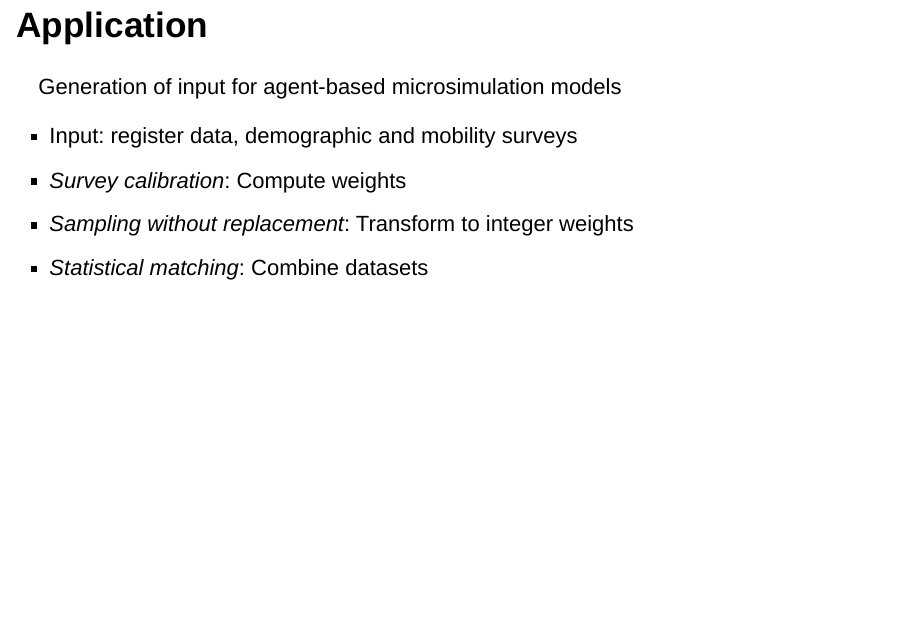
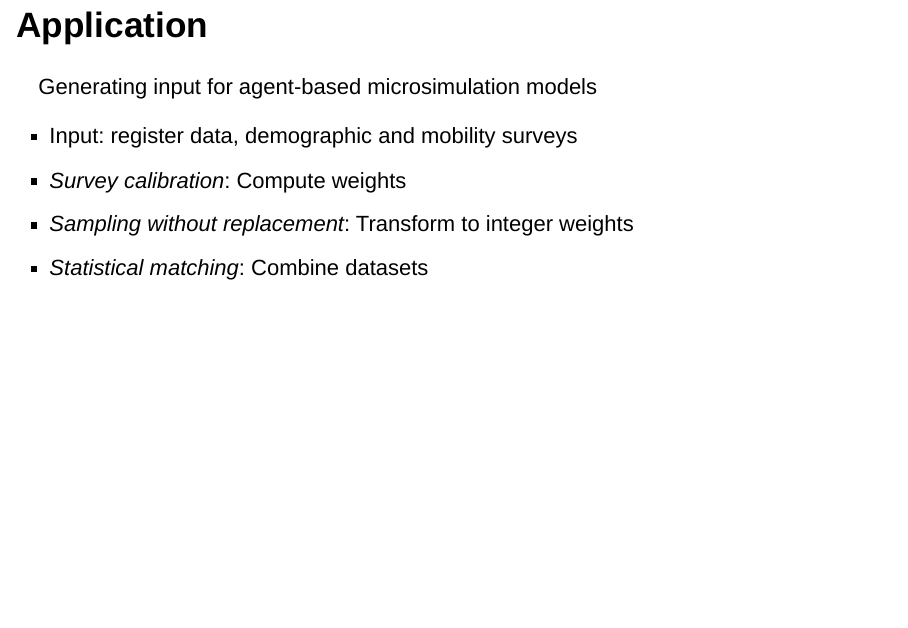
Before and after one commit to krlmlr-useR15/krlmlr-useR15.github.io, an R Markdown document (presentation.Rmd): page 4 of 37. Rendered offline with R 4.5, knitr and Pandoc, with nearby package versions; drawn as Slidy slides in place of the format the file asks for.

Commit message:
rephrase

```diff
--- a/presentation.Rmd
+++ b/presentation.Rmd
@@ -34,7 +34,7 @@ with a lower computational complexity.
 
 ## Application
 
-Generation of input for agent-based microsimulation models
+Generating input for agent-based microsimulation models
 
 - Input: register data, demographic and mobility surveys
 - *Survey calibration*: Compute weights
```
